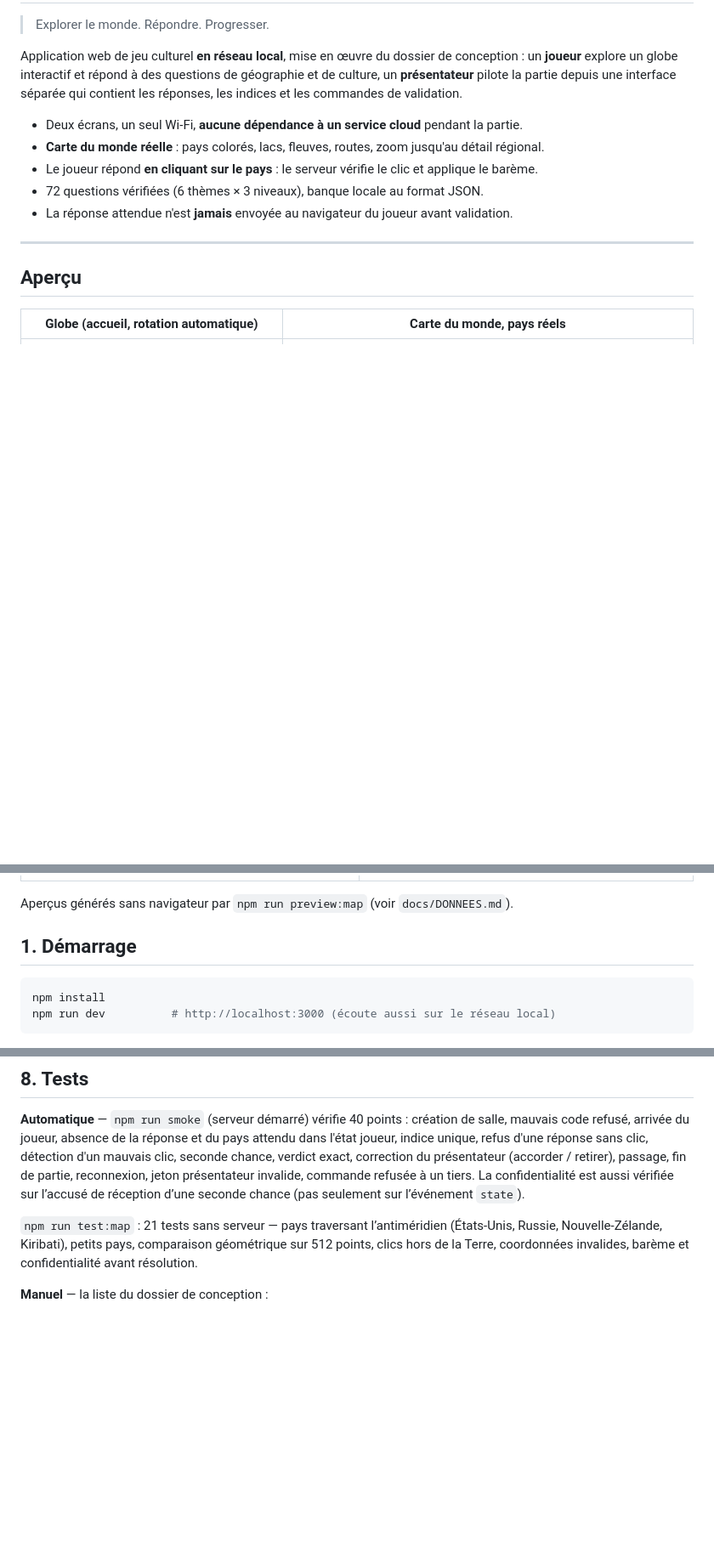
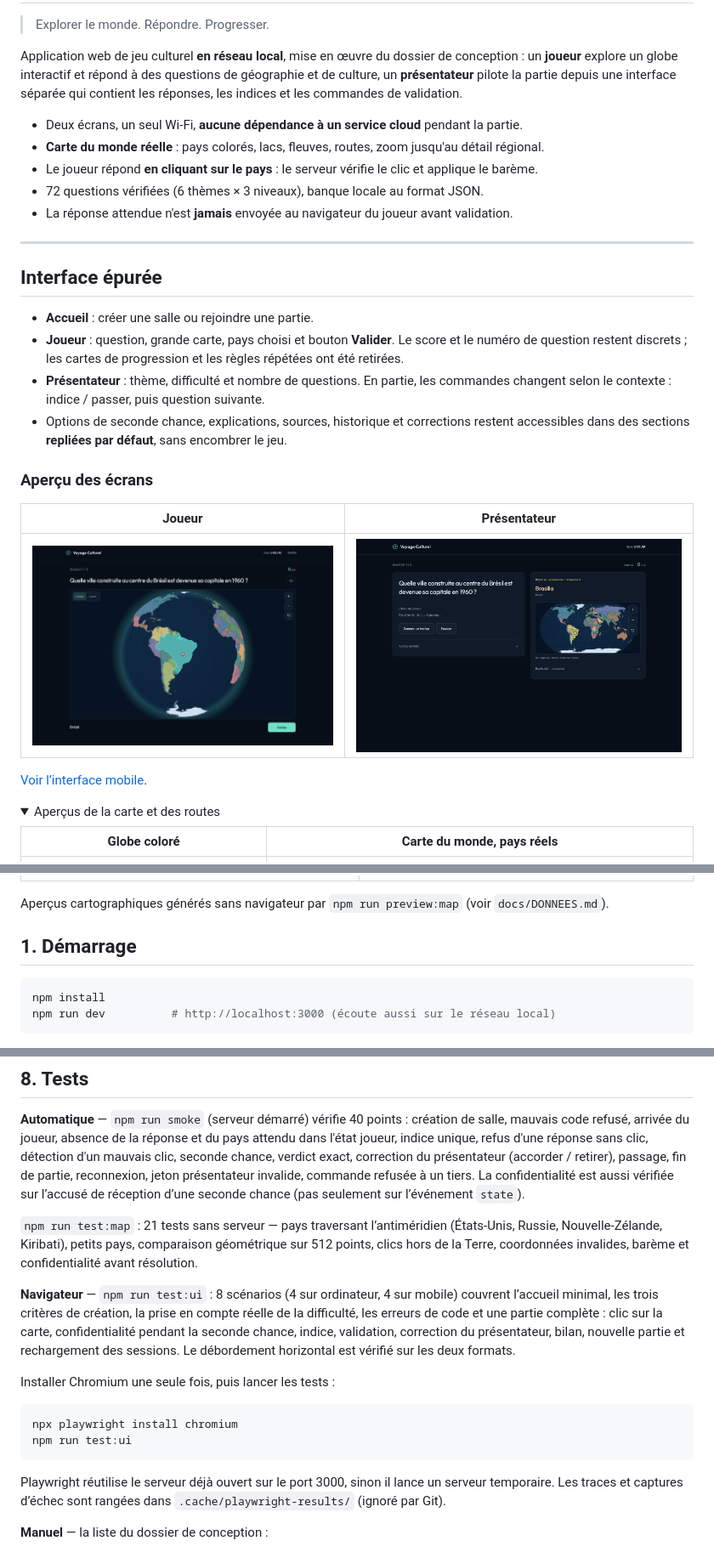
Before and after one commit to SAMOU2/VOYAGE-CULTUREL, a Markdown page: README.md, 3 parts joined by grey strips. Shown at 85% size. Drawn GitHub-style; pictures changed too: docs/apercus/interface-joueur.png (added), docs/apercus/interface-presentateur.png (added); folded sections open; blank space fills up the shorter version.

````diff
--- a/README.md
+++ b/README.md
@@ -15,9 +15,28 @@ les indices et les commandes de validation.
 
 ---
 
-## Aperçu
+## Interface épurée
 
-| Globe (accueil, rotation automatique) | Carte du monde, pays réels |
+- **Accueil** : créer une salle ou rejoindre une partie.
+- **Joueur** : question, grande carte, pays choisi et bouton **Valider**. Le score et le numéro de
+  question restent discrets ; les cartes de progression et les règles répétées ont été retirées.
+- **Présentateur** : thème, difficulté et nombre de questions. En partie, les commandes changent
+  selon le contexte : indice / passer, puis question suivante.
+- Options de seconde chance, explications, sources, historique et corrections restent accessibles
+  dans des sections **repliées par défaut**, sans encombrer le jeu.
+
+### Aperçu des écrans
+
+| Joueur | Présentateur |
+| --- | --- |
+| ![Question, globe et validation](docs/apercus/interface-joueur.png) | ![Commandes essentielles et réponse privée](docs/apercus/interface-presentateur.png) |
+
+[Voir l’interface mobile](docs/apercus/interface-mobile.png).
+
+<details>
+<summary>Aperçus de la carte et des routes</summary>
+
+| Globe coloré | Carte du monde, pays réels |
 | --- | --- |
 | ![Globe coloré](docs/apercus/globe.png) | ![Carte du monde](docs/apercus/carte-monde.png) |
 
@@ -25,7 +44,9 @@ les indices et les commandes de validation.
 | --- | --- |
 | ![Europe à fort zoom](docs/apercus/carte-europe.png) | ![Zoom avec repères](docs/apercus/carte-zoom.png) |
 
-Aperçus générés sans navigateur par `npm run preview:map` (voir `docs/DONNEES.md`).
+Aperçus cartographiques générés sans navigateur par `npm run preview:map` (voir `docs/DONNEES.md`).
+
+</details>
 
 ## 1. Démarrage
 
@@ -220,6 +242,22 @@ l’accusé de réception d’une seconde chance (pas seulement sur l’événem
 Nouvelle-Zélande, Kiribati), petits pays, comparaison géométrique sur 512 points, clics hors de la
 Terre, coordonnées invalides, barème et confidentialité avant résolution.
 
+**Navigateur** — `npm run test:ui` : 8 scénarios (4 sur ordinateur, 4 sur mobile) couvrent
+l’accueil minimal, les trois critères de création, la prise en compte réelle de la difficulté,
+les erreurs de code et une partie complète : clic sur la carte, confidentialité pendant la seconde
+chance, indice, validation, correction du présentateur, bilan, nouvelle partie et rechargement des
+sessions. Le débordement horizontal est vérifié sur les deux formats.
+
+Installer Chromium une seule fois, puis lancer les tests :
+
+```powershell
+npx playwright install chromium
+npm run test:ui
+```
+
+Playwright réutilise le serveur déjà ouvert sur le port 3000, sinon il lance un serveur temporaire.
+Les traces et captures d’échec sont rangées dans `.cache/playwright-results/` (ignoré par Git).
+
 **Manuel** — la liste du dossier de conception :
 
 1. Téléphone et ordinateur sur le même Wi-Fi, code erroné, déconnexion/reconnexion.
````
Also changed, not shown: other parts of README.md (+6 -5 lines), docs/apercus/interface-mobile.png (added), 14 other files.
